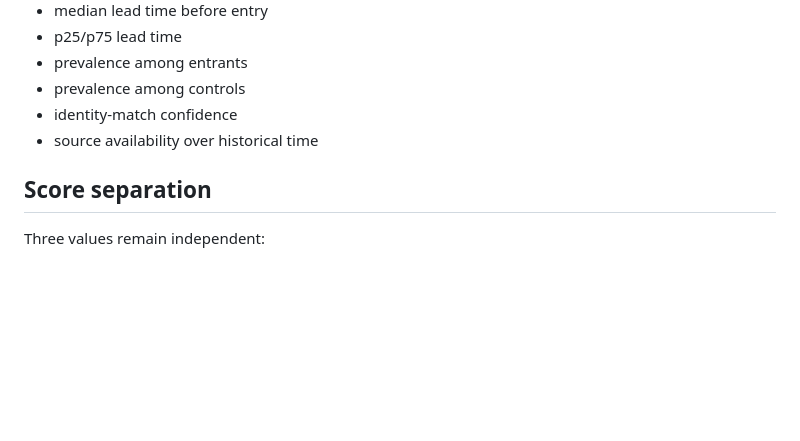
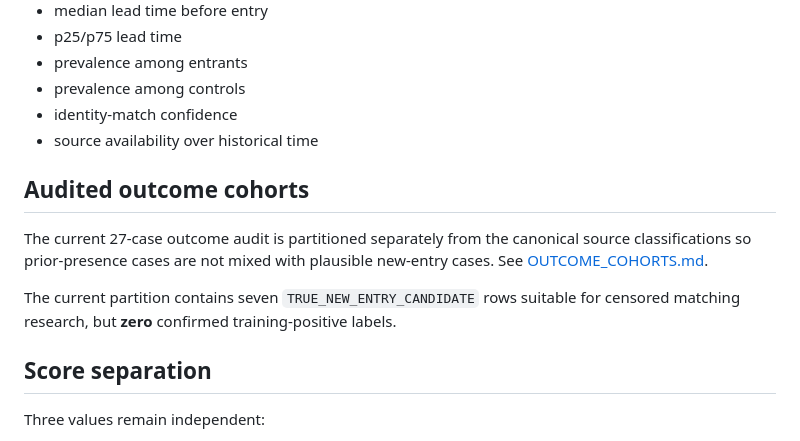
Before and after one commit to JeremyHennessy/AtlanticBridge-Signals, a Markdown page: docs/DATA_PROOF.md, the part around the change. GitHub-like rendering; blank space fills up the shorter version.

Commit message:
Link audited outcome cohorts from data proof

```diff
--- a/docs/DATA_PROOF.md
+++ b/docs/DATA_PROOF.md
@@ -68,6 +68,12 @@ For every candidate signal:
 - identity-match confidence
 - source availability over historical time
 
+## Audited outcome cohorts
+
+The current 27-case outcome audit is partitioned separately from the canonical source classifications so prior-presence cases are not mixed with plausible new-entry cases. See [OUTCOME_COHORTS.md](OUTCOME_COHORTS.md).
+
+The current partition contains seven `TRUE_NEW_ENTRY_CANDIDATE` rows suitable for censored matching research, but **zero** confirmed training-positive labels.
+
 ## Score separation
 
 Three values remain independent:
```
